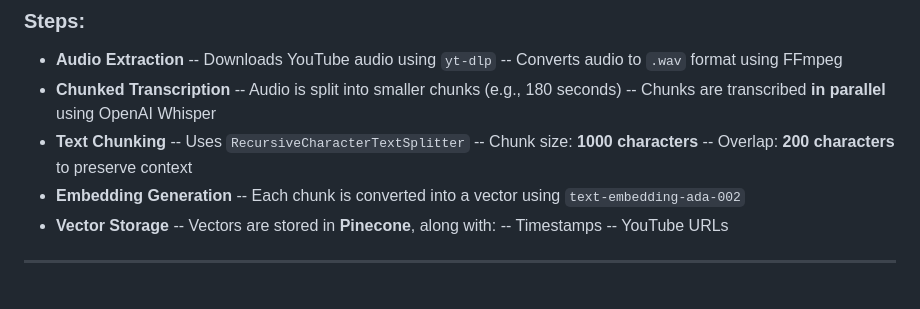
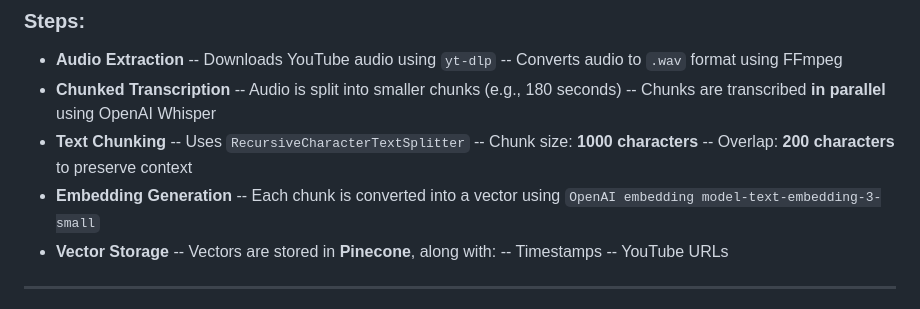
Before and after one commit to InfinityJais/youtube-chatbot-rag, a Markdown page: README.md, the part around the change. Rendered like a GitHub page.

Commit message:
Update embedding model reference in README

```diff
--- a/README.md
+++ b/README.md
@@ -76,7 +76,7 @@ This phase converts raw video data into a structured, searchable format.
 --  Chunk size: **1000 characters**
 --  Overlap: **200 characters** to preserve context
 -   **Embedding Generation**
- --   Each chunk is converted into a vector using `text-embedding-ada-002`
+ --   Each chunk is converted into a vector using `OpenAI embedding model-text-embedding-3-small`
 -   **Vector Storage**
  --  Vectors are stored in **Pinecone**, along with:
   --   Timestamps
```
